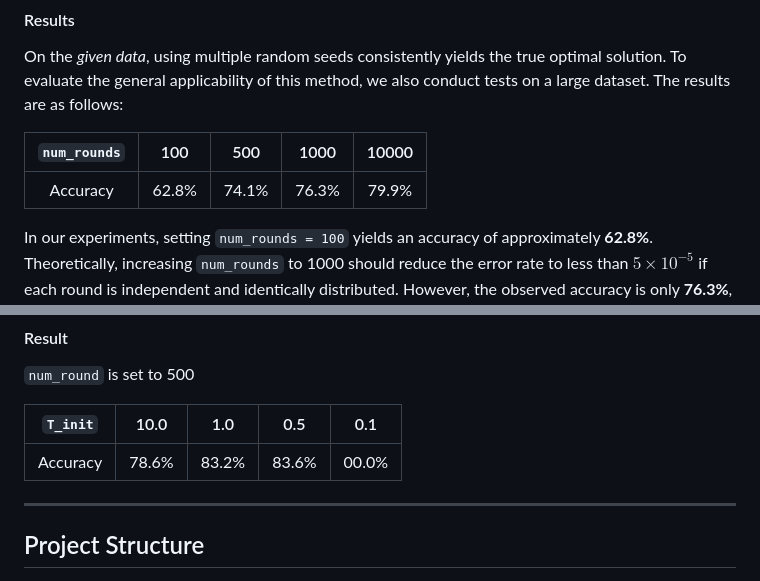
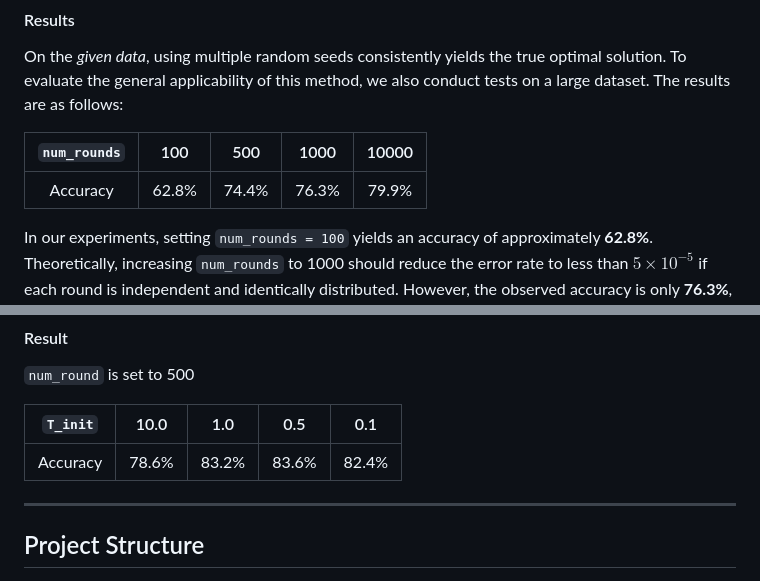
Before and after one commit to EulCau/SherringtonKirkpatrick, a Markdown page: README.md, 2 parts joined by grey strips. Rendered like a GitHub page.

```diff
--- a/README.md
+++ b/README.md
@@ -188,7 +188,7 @@ On the *given data*, using multiple random seeds consistently yields the true op
 
 | `num_rounds` |  100  |  500  | 1000  | 10000 |
 |:------------:|:-----:|:-----:|:-----:|:-----:|
-|   Accuracy   | 62.8% | 74.1% | 76.3% | 79.9% |
+|   Accuracy   | 62.8% | 74.4% | 76.3% | 79.9% |
 
 In our experiments, setting `num_rounds = 100` yields an accuracy of approximately **62.8%**. Theoretically, increasing `num_rounds` to 1000 should reduce the error rate to less than $5 \times 10^{-5}$ if each round is independent and identically distributed. However, the observed accuracy is only **76.3%**, suggesting that in some instances (about $\frac{1}{5}$ to $\frac{1}{4}$) the SDP relaxation introduces the integrality gap.
 
@@ -206,7 +206,7 @@ blabla
 
 | `T_init` | 10.0  |  1.0  |  0.5  |  0.1  |
 |:--------:|:-----:|:-----:|:-----:|:-----:|
-| Accuracy | 78.6% | 83.2% | 83.6% | 00.0% |
+| Accuracy | 78.6% | 83.2% | 83.6% | 82.4% |
 
 ---
 
```
